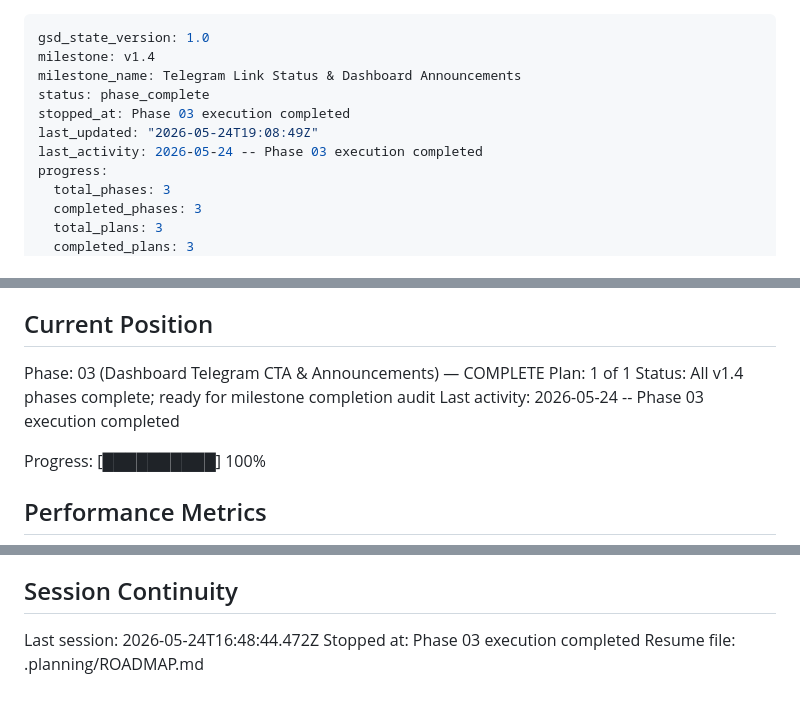
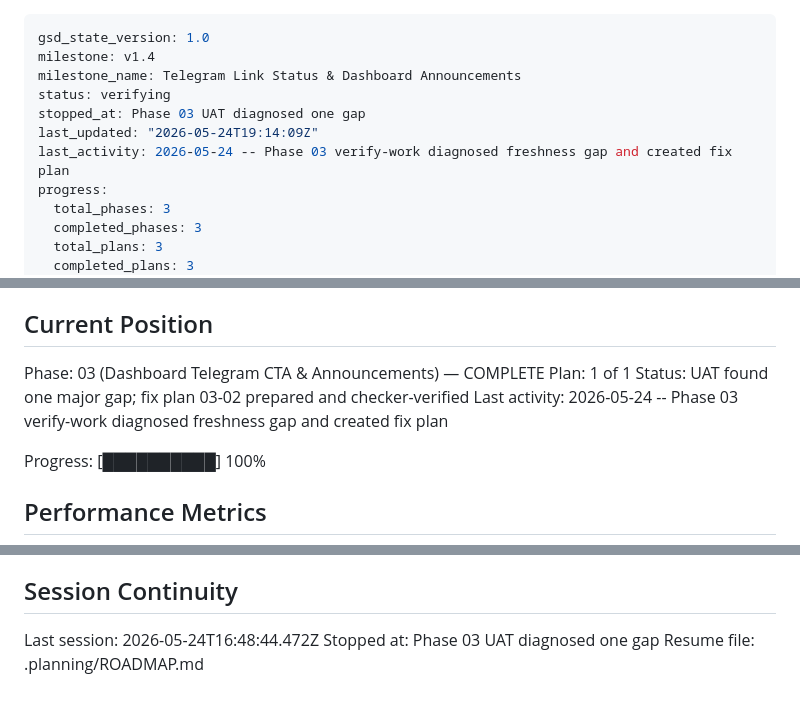
Before and after one commit to arggh-22/arma_app, a Markdown page: .planning/STATE.md, 3 parts joined by grey strips. GitHub-like rendering.

Commit message:
test(03): complete UAT - 2 passed, 1 issues
Co-authored-by: Copilot <223556219+Copilot@users.noreply.github.com>

```diff
--- a/.planning/STATE.md
+++ b/.planning/STATE.md
@@ -2,10 +2,10 @@
 gsd_state_version: 1.0
 milestone: v1.4
 milestone_name: Telegram Link Status & Dashboard Announcements
-status: phase_complete
-stopped_at: Phase 03 execution completed
-last_updated: "2026-05-24T19:08:49Z"
-last_activity: 2026-05-24 -- Phase 03 execution completed
+status: verifying
+stopped_at: Phase 03 UAT diagnosed one gap
+last_updated: "2026-05-24T19:14:09Z"
+last_activity: 2026-05-24 -- Phase 03 verify-work diagnosed freshness gap and created fix plan
 progress:
   total_phases: 3
   completed_phases: 3
@@ -27,8 +27,8 @@ See: .planning/PROJECT.md (updated 2026-05-24)
 
 Phase: 03 (Dashboard Telegram CTA & Announcements) — COMPLETE
 Plan: 1 of 1
-Status: All v1.4 phases complete; ready for milestone completion audit
-Last activity: 2026-05-24 -- Phase 03 execution completed
+Status: UAT found one major gap; fix plan 03-02 prepared and checker-verified
+Last activity: 2026-05-24 -- Phase 03 verify-work diagnosed freshness gap and created fix plan
 
 Progress: [██████████] 100%
 
@@ -134,5 +134,5 @@ None yet.
 ## Session Continuity
 
 Last session: 2026-05-24T16:48:44.472Z
-Stopped at: Phase 03 execution completed
+Stopped at: Phase 03 UAT diagnosed one gap
 Resume file: .planning/ROADMAP.md
```
Also changed, not shown: 2 other files.
